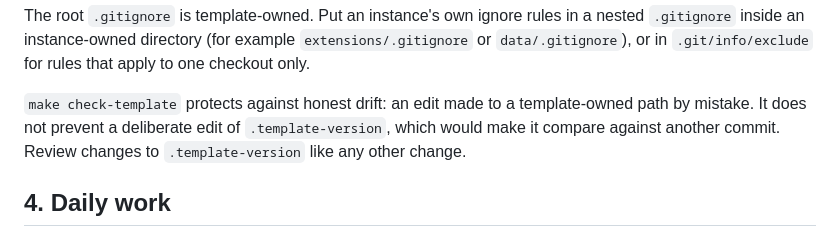
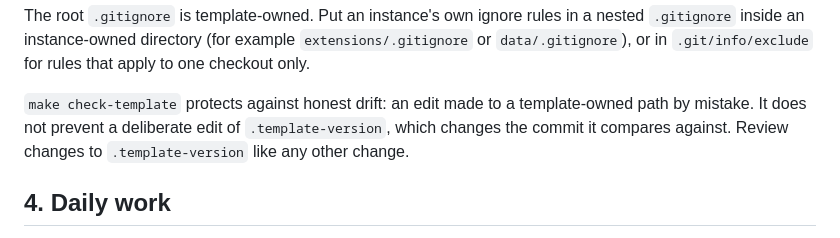
Before and after one commit to margince/template, a Markdown page: docs/create-an-instance.md, the part around the change. GitHub-like rendering.

Commit message:
docs: reword the check-template limit so check-docs reads no make target
Co-Authored-By: Claude Opus 5.5 (1M context) <noreply@anthropic.com>

```diff
--- a/docs/create-an-instance.md
+++ b/docs/create-an-instance.md
@@ -75,7 +75,7 @@ rules that apply to one checkout only.
 
 `make check-template` protects against honest drift: an edit made to a
 template-owned path by mistake. It does not prevent a deliberate edit of
-`.template-version`, which would make it compare against another commit.
+`.template-version`, which changes the commit it compares against.
 Review changes to `.template-version` like any other change.
 
 ## 4. Daily work
```
